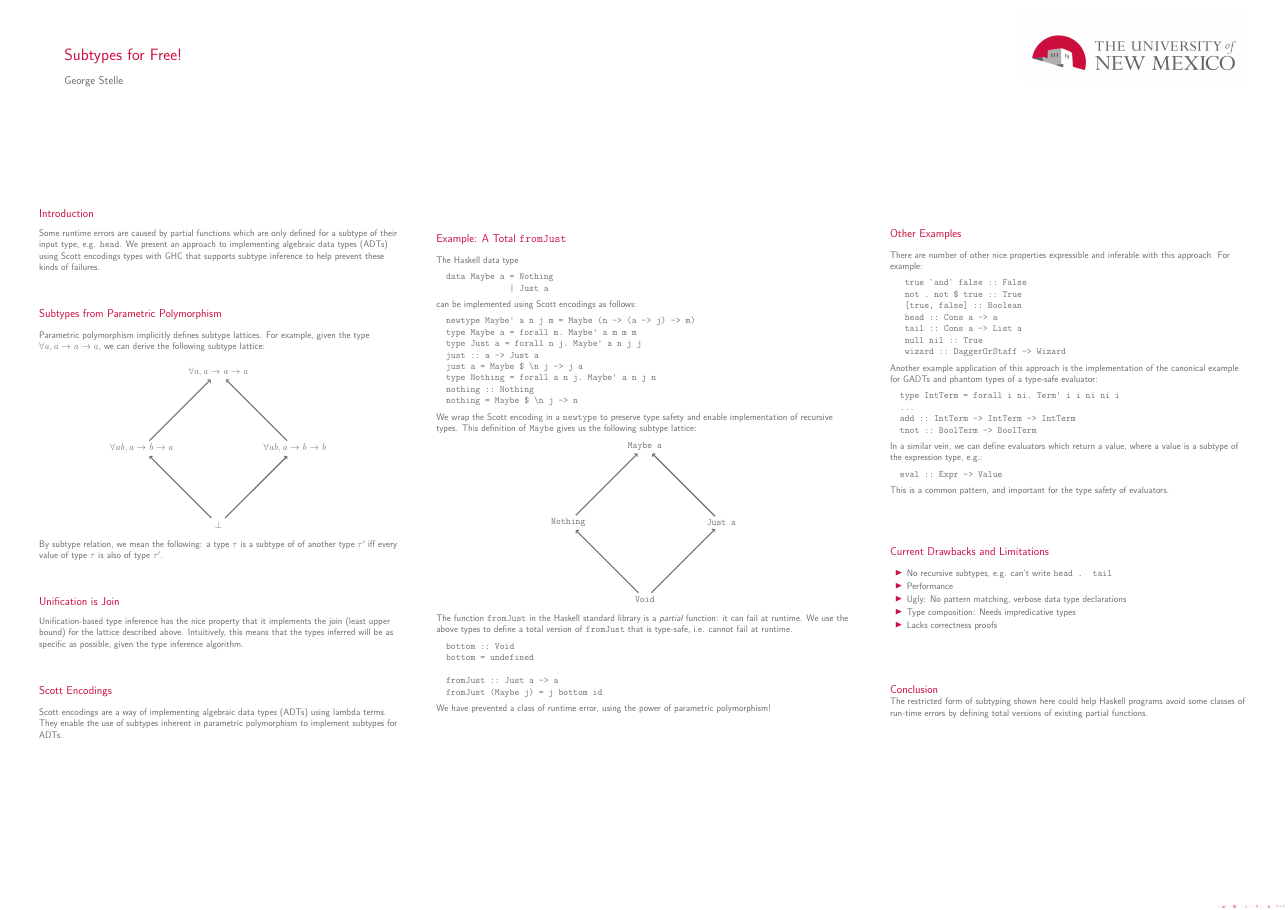
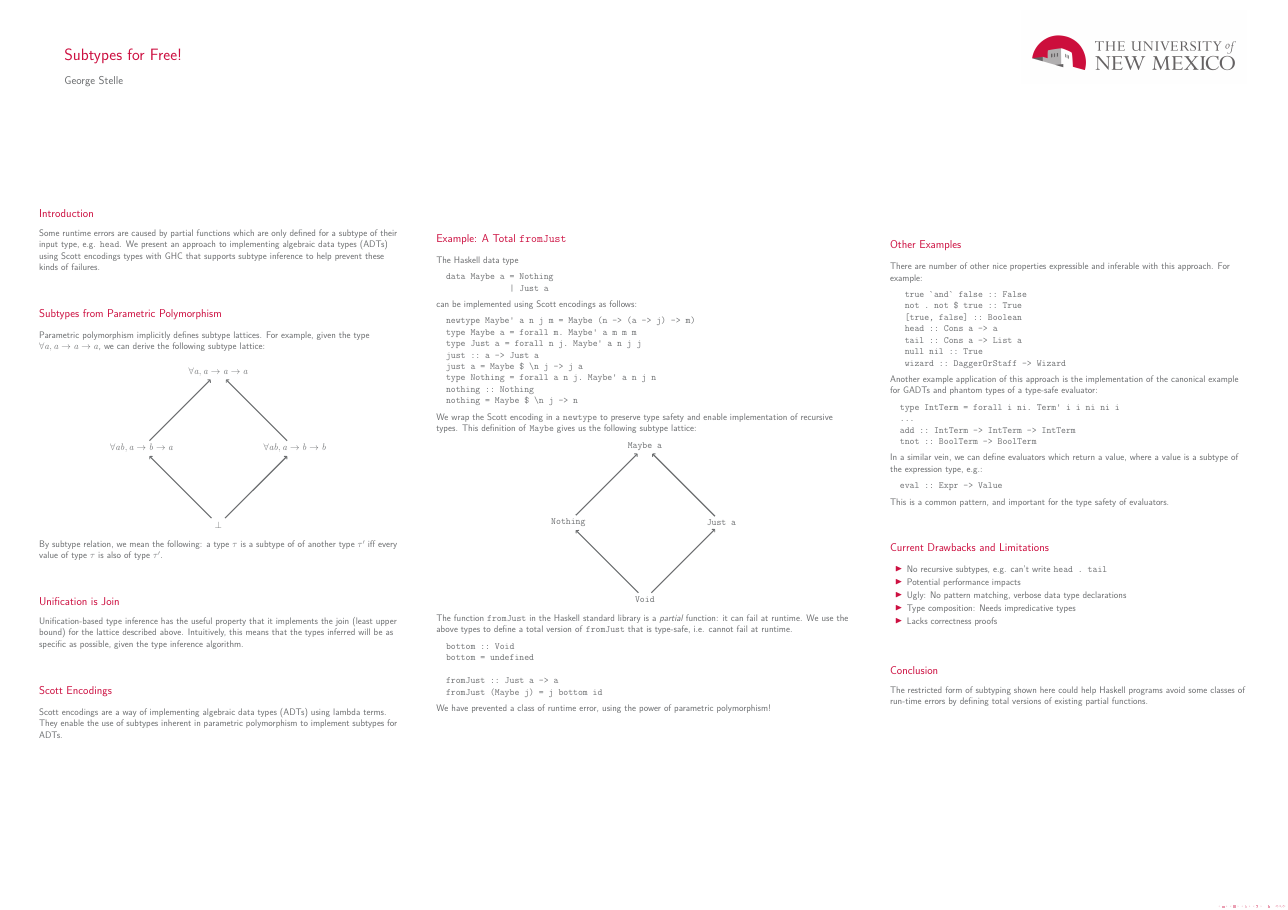
Before and after one commit to stelleg/subtypes, a LaTeX poster (poster/subtypes.tex): the whole page. Compiled offline with pdfLaTeX.

Commit message:
draft to steph

```diff
--- a/poster/subtypes.tex
+++ b/poster/subtypes.tex
@@ -98,7 +98,7 @@ another type $\tau'$ iff every value of type $\tau$ is also of type $\tau'$.
 \vspace{2cm}
 \begin{block}{Unification is Join}
 \vspace{0.5cm}
-Unification-based type inference has the nice property that it implements the
+Unification-based type inference has the useful property that it implements the
 join (least upper bound) for the lattice described above. Intuitively, this
 means that the types inferred will be as specific as possible, given the type
 inference algorithm.
@@ -210,19 +210,21 @@ is a subtype of the expression type, e.g.:
 This is a common pattern, and important for the type safety of evaluators.
 
 \end{block}
-\vspace{3cm}
+\vspace{2cm}
 \begin{block}{Current Drawbacks and Limitations}
 \vspace{0.5cm}
 \begin{itemize}
-\item No recursive subtypes, e.g. can't write \texttt{head . tail}
-\item Performance
+\item No recursive subtypes, e.g. can't write \verb!head . tail!
+\item Potential performance impacts
 \item Ugly: No pattern matching, verbose data type declarations
 \item Type composition: Needs impredicative types
 \item Lacks correctness proofs
 \end{itemize}
+\vspace{2cm}
 \end{block}
-\vspace{3cm}
+
 \begin{block}{Conclusion}
+\vspace{0.5cm}
 The restricted form of subtyping shown here could help Haskell programs avoid
 some classes of run-time errors by defining total versions of existing partial
 functions.
```
